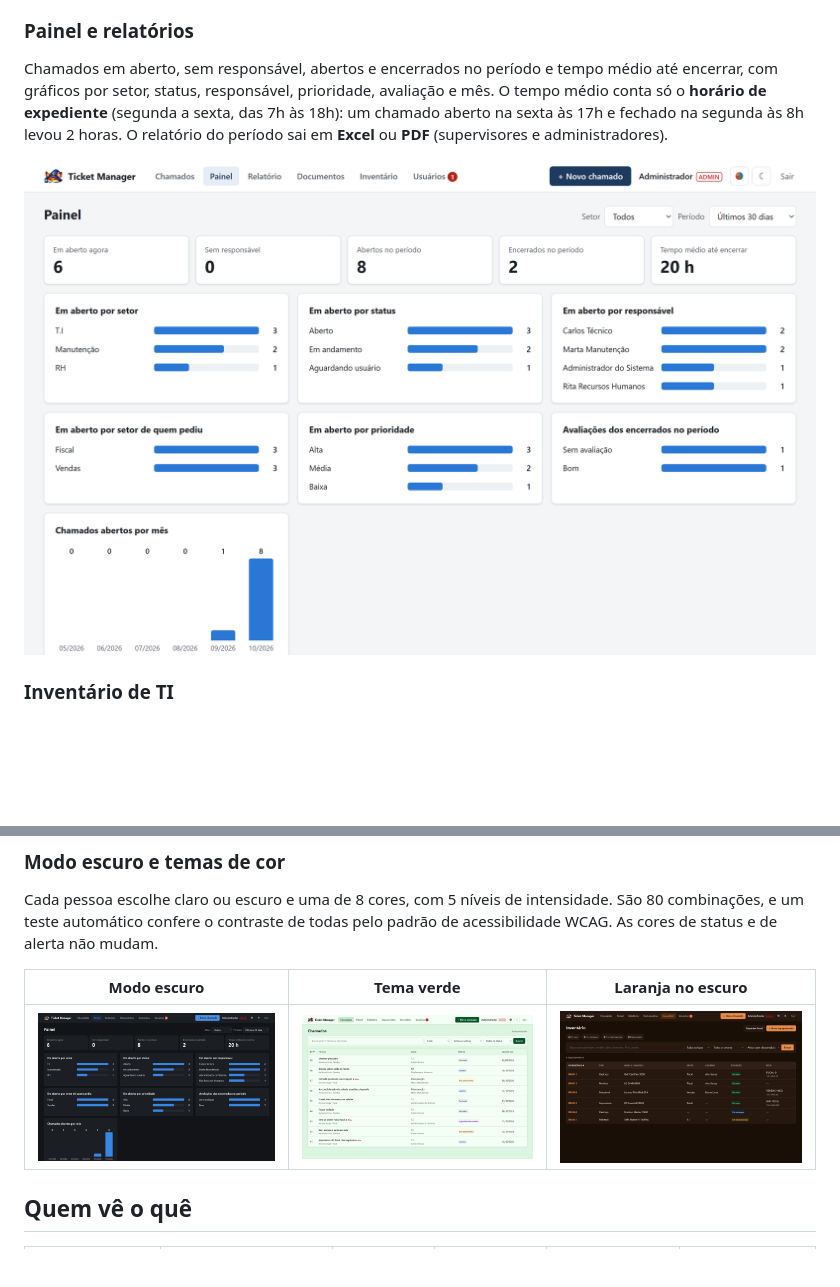
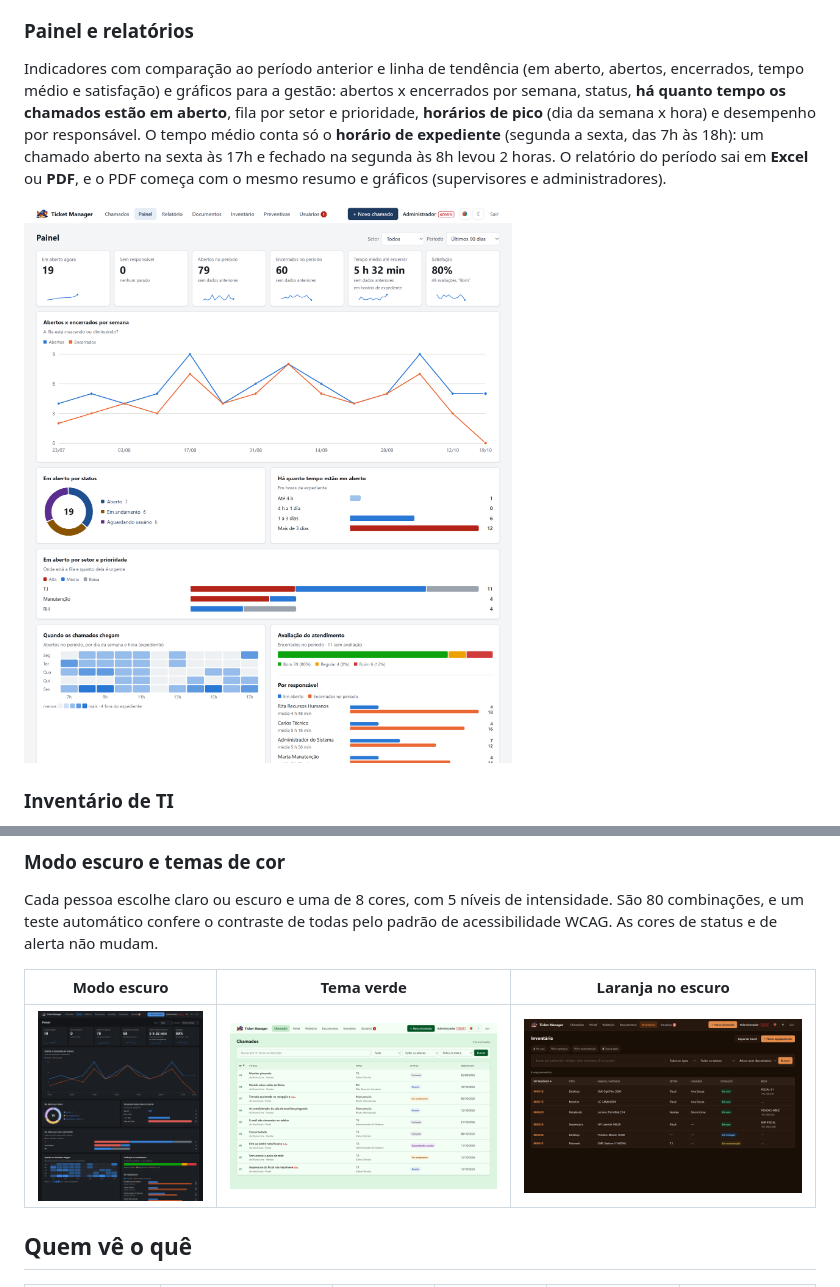
Before and after one commit to henrydk27/ticket-manager, a Markdown page: docs/APRESENTACAO.md, 2 parts joined by grey strips. GitHub-like rendering; pictures changed too: docs/prints/05-painel.png, docs/prints/10-tema-escuro.png; blank space fills up the shorter version.

```diff
--- a/docs/APRESENTACAO.md
+++ b/docs/APRESENTACAO.md
@@ -49,11 +49,13 @@ da própria ação.
 
 ### Painel e relatórios
 
-Chamados em aberto, sem responsável, abertos e encerrados no período e tempo médio até encerrar,
-com gráficos por setor, status, responsável, prioridade, avaliação e mês. O tempo médio conta só
-o **horário de expediente** (segunda a sexta, das 7h às 18h): um chamado aberto na sexta às 17h e
-fechado na segunda às 8h levou 2 horas. O relatório do período sai em **Excel** ou **PDF**
-(supervisores e administradores).
+Indicadores com comparação ao período anterior e linha de tendência (em aberto, abertos,
+encerrados, tempo médio e satisfação) e gráficos para a gestão: abertos x encerrados por semana,
+status, **há quanto tempo os chamados estão em aberto**, fila por setor e prioridade, **horários de
+pico** (dia da semana x hora) e desempenho por responsável. O tempo médio conta só o **horário de
+expediente** (segunda a sexta, das 7h às 18h): um chamado aberto na sexta às 17h e fechado na
+segunda às 8h levou 2 horas. O relatório do período sai em **Excel** ou **PDF**, e o PDF começa
+com o mesmo resumo e gráficos (supervisores e administradores).
 
 ![Painel](prints/05-painel.png)
 
```
Also changed, not shown: README.md (+7 -3 lines), 9 other files.
